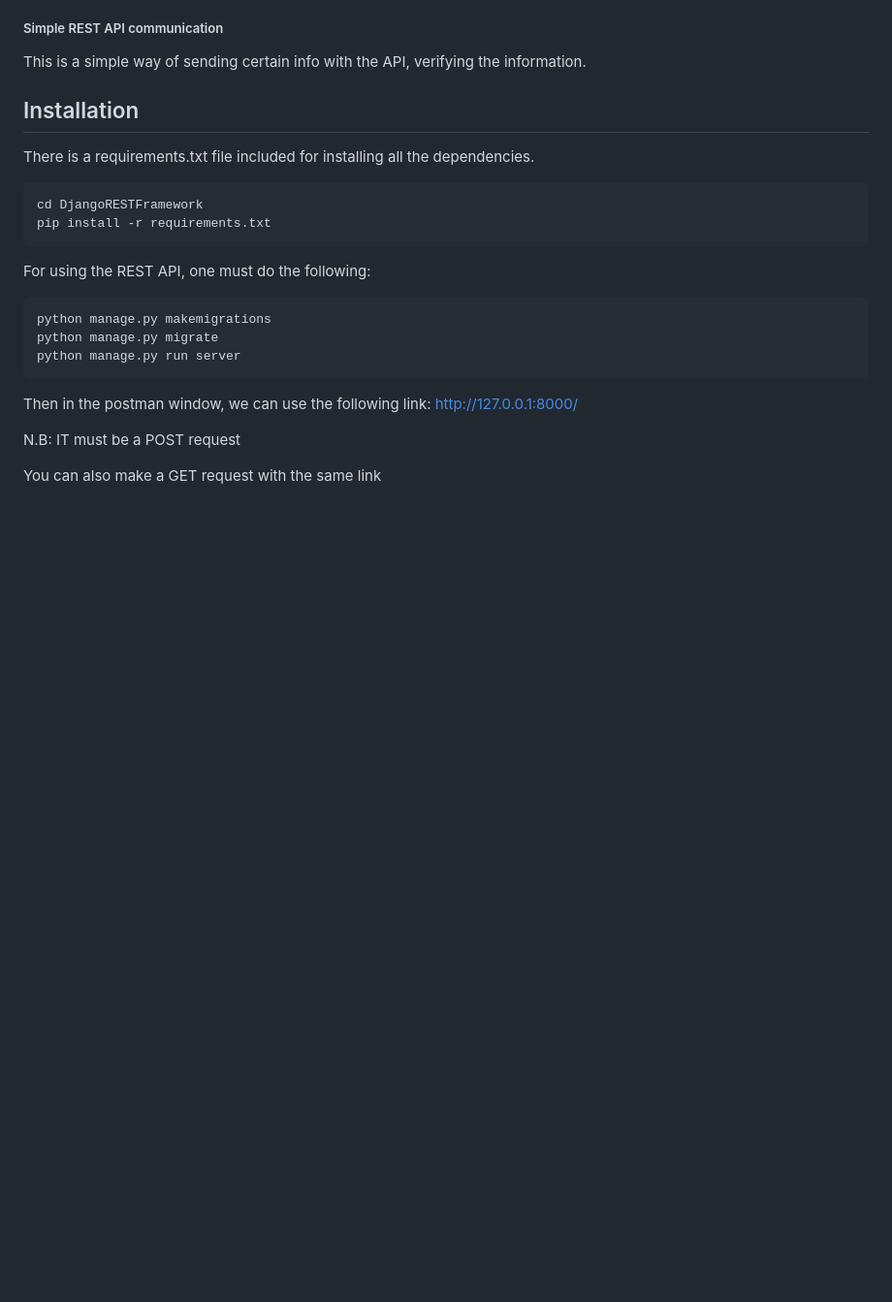
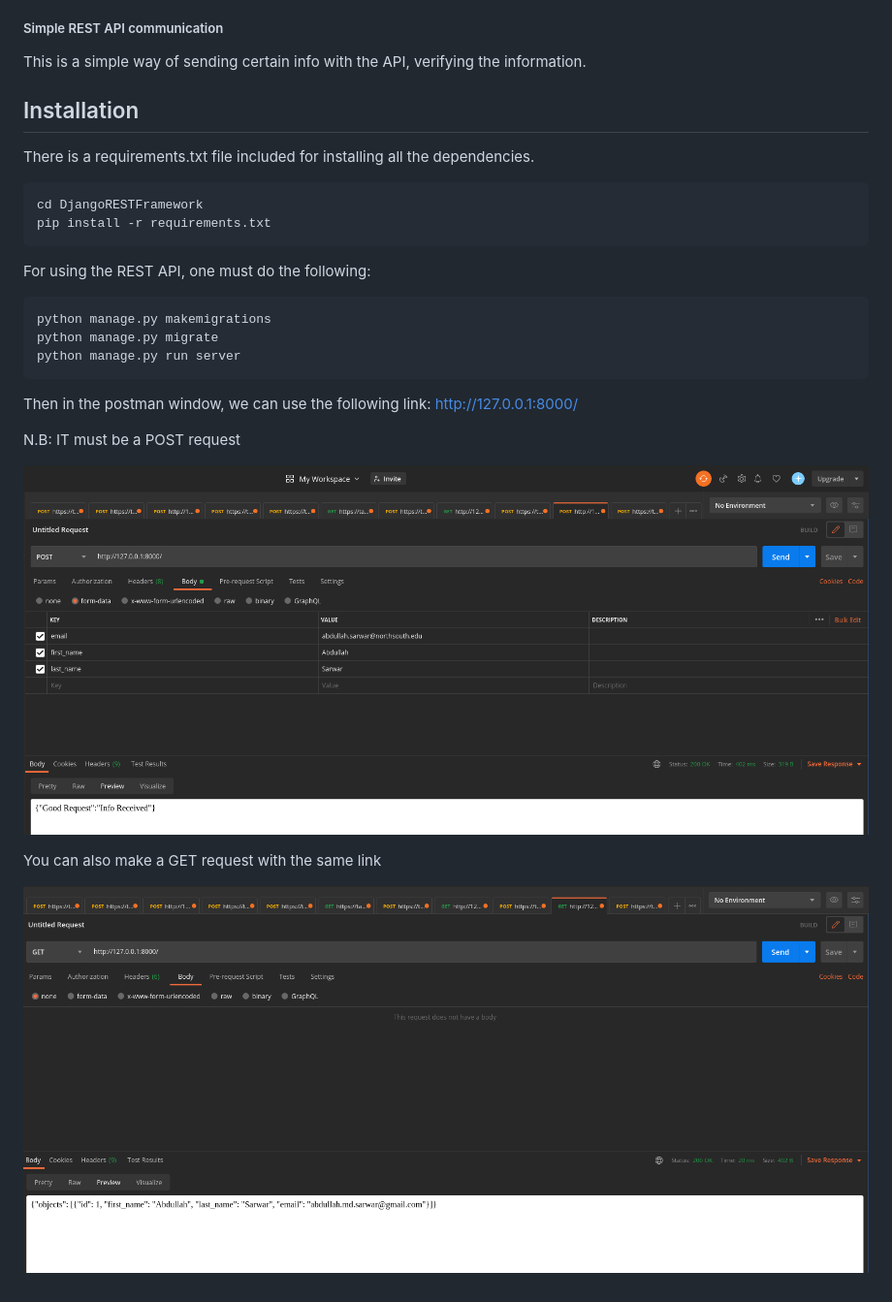
Before and after one commit to thedrowsywinger/My-Django-Snippets, a Markdown page: DjangoRESTFramework/README.md, the part around the change. Shown: that part at 97% size. Rendered like a GitHub page; pictures changed too: DjangoRESTFramework/images/get_request.png (added), DjangoRESTFramework/images/post_request.png (added); blank space fills up the shorter version.

Commit message:
adding images in readme

```diff
--- a/DjangoRESTFramework/README.md
+++ b/DjangoRESTFramework/README.md
@@ -47,4 +47,8 @@ Then in the postman window, we can use the following link: http://127.0.0.1:8000
 
 N.B: IT must be a POST request
 
+![post request in postman](./images/post_request.png)
+
 You can also make a GET request with the same link
+
+![get request in postman](./images/get_request.png)
```
